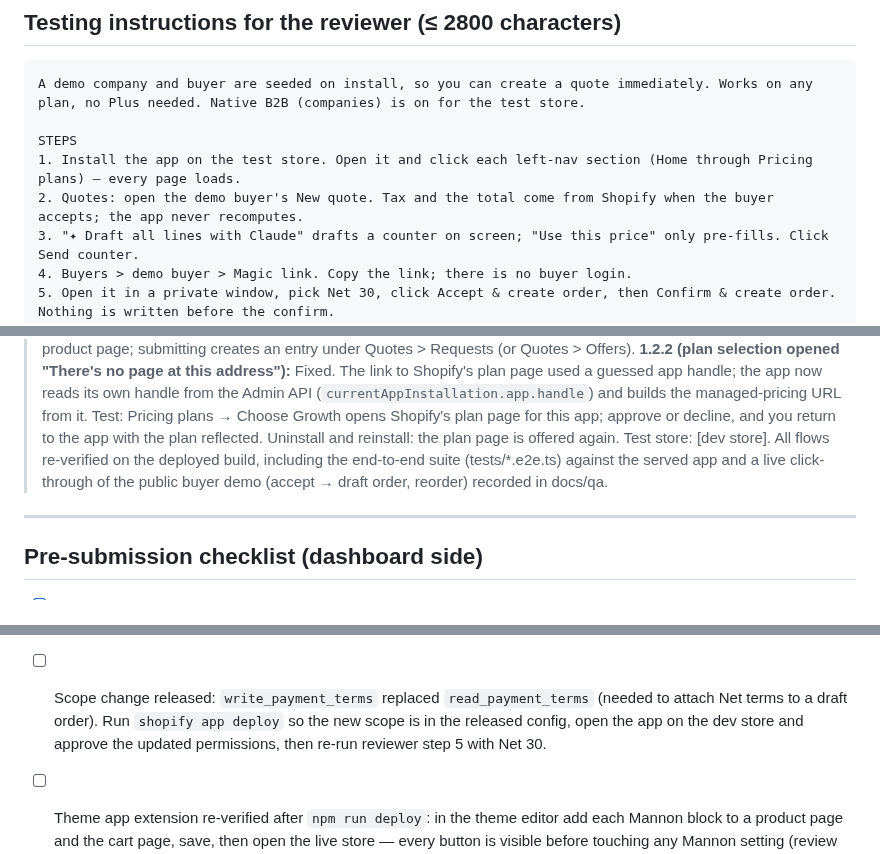
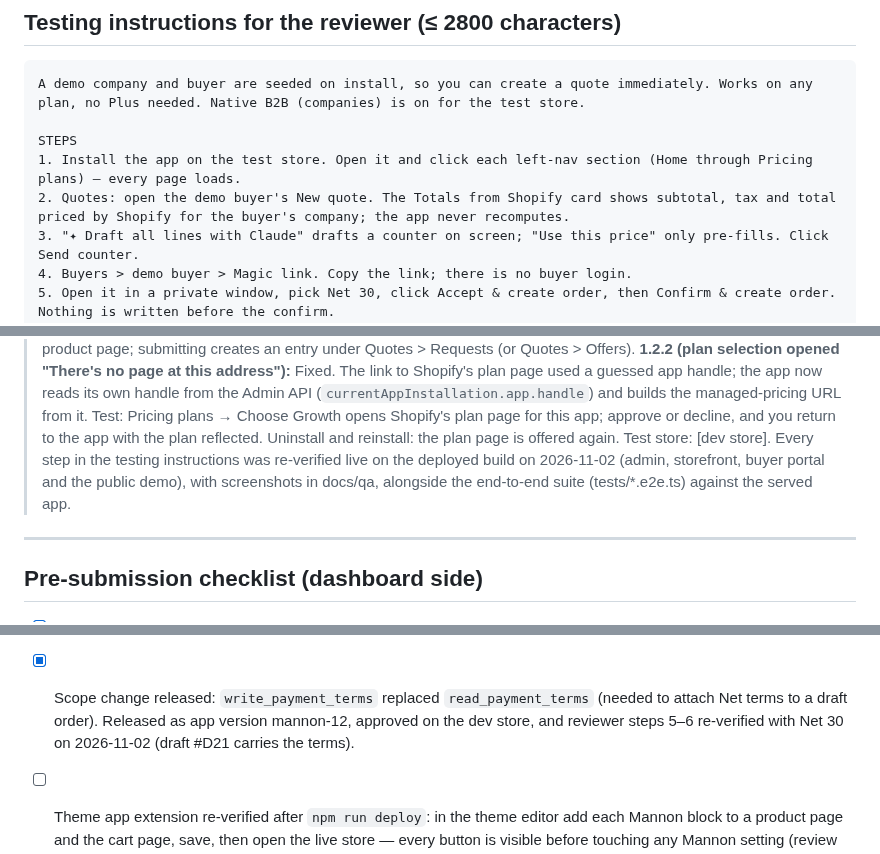
Before and after one commit to abdelrahmaneltayep/manosh, a Markdown page: SUBMISSION-KIT.md, 3 parts joined by grey strips. GitHub-like rendering.

Commit message:
docs(kit): totals card in step 2, scope release done, resubmission note cites the live run
Co-Authored-By: Claude Fable 5.1 <noreply@anthropic.com>
Claude-Session: https://claude.ai/code/session_01FaUhejZbZPE4qaWmPoRZ3A

```diff
--- a/SUBMISSION-KIT.md
+++ b/SUBMISSION-KIT.md
@@ -234,7 +234,7 @@ A demo company and buyer are seeded on install, so you can create a quote immedi
 
 STEPS
 1. Install the app on the test store. Open it and click each left-nav section (Home through Pricing plans) — every page loads.
-2. Quotes: open the demo buyer's New quote. Tax and the total come from Shopify when the buyer accepts; the app never recomputes.
+2. Quotes: open the demo buyer's New quote. The Totals from Shopify card shows subtotal, tax and total priced by Shopify for the buyer's company; the app never recomputes.
 3. "✦ Draft all lines with Claude" drafts a counter on screen; "Use this price" only pre-fills. Click Send counter.
 4. Buyers > demo buyer > Magic link. Copy the link; there is no buyer login.
 5. Open it in a private window, pick Net 30, click Accept & create order, then Confirm & create order. Nothing is written before the confirm.
@@ -276,9 +276,10 @@ NOTES
 > managed-pricing URL from it. Test: Pricing plans → Choose Growth opens Shopify's
 > plan page for this app; approve or decline, and you return to the app with the
 > plan reflected. Uninstall and reinstall: the plan page is offered again.
-> Test store: [dev store]. All flows re-verified on the deployed build, including the
-> end-to-end suite (tests/*.e2e.ts) against the served app and a live click-through of
-> the public buyer demo (accept → draft order, reorder) recorded in docs/qa.
+> Test store: [dev store]. Every step in the testing instructions was re-verified live
+> on the deployed build on 2026-11-02 (admin, storefront, buyer portal and the public
+> demo), with screenshots in docs/qa, alongside the end-to-end suite (tests/*.e2e.ts)
+> against the served app.
 
 ---
 
@@ -306,10 +307,10 @@ NOTES
       so `SHOPIFY_APP_HANDLE` is only a fallback; still, open
       `https://admin.shopify.com/store/<dev-store>/charges/<app handle>/pricing_plans`
       once by hand and confirm the four plans render (review 1.2.2).
-- [ ] Scope change released: `write_payment_terms` replaced `read_payment_terms`
-      (needed to attach Net terms to a draft order). Run `shopify app deploy` so the
-      new scope is in the released config, open the app on the dev store and approve
-      the updated permissions, then re-run reviewer step 5 with Net 30.
+- [x] Scope change released: `write_payment_terms` replaced `read_payment_terms`
+      (needed to attach Net terms to a draft order). Released as app version
+      mannon-12, approved on the dev store, and reviewer steps 5–6 re-verified with
+      Net 30 on 2026-11-02 (draft #D21 carries the terms).
 - [ ] Theme app extension re-verified after `npm run deploy`: in the theme editor add
       each Mannon block to a product page and the cart page, save, then open the live
       store — every button is visible before touching any Mannon setting (review 5.1.2).
```
